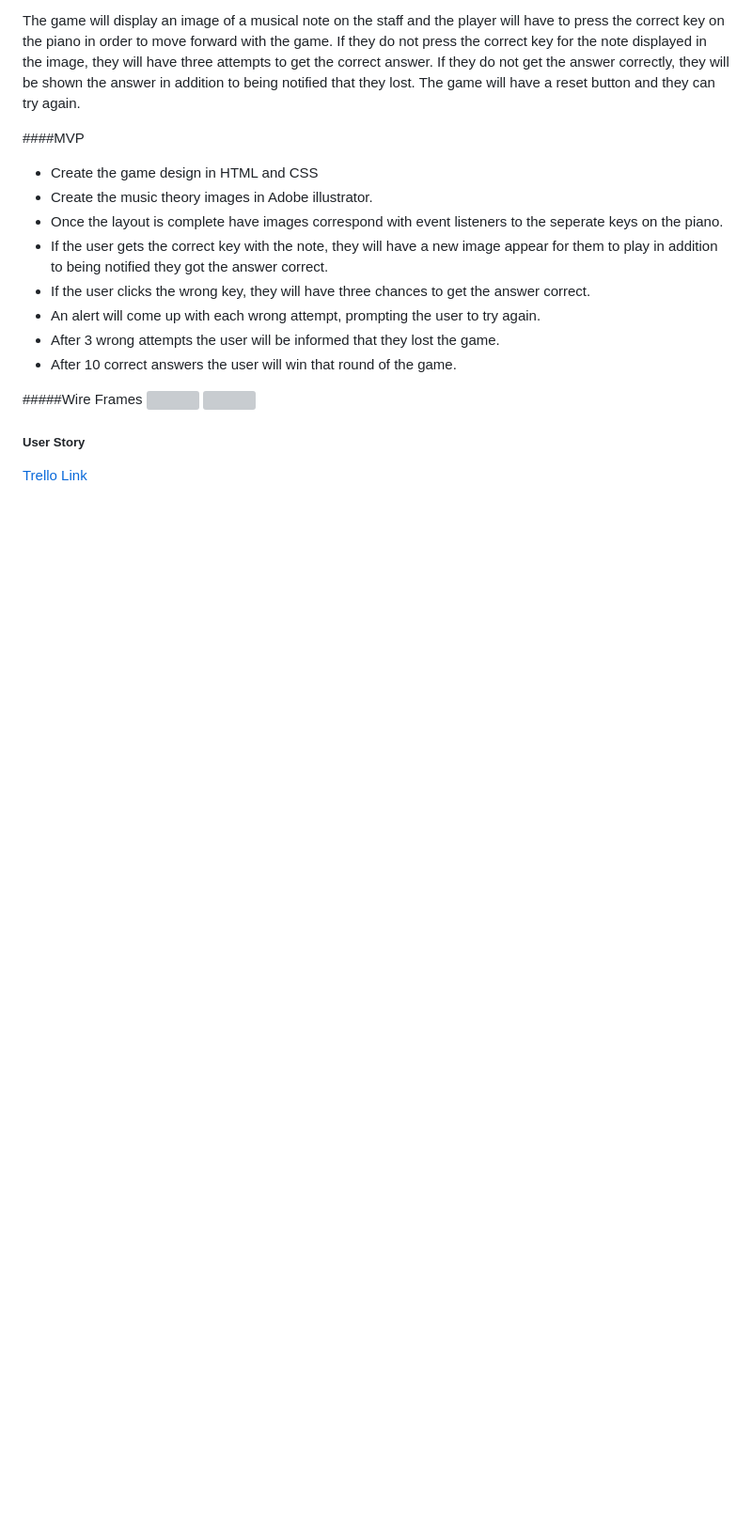
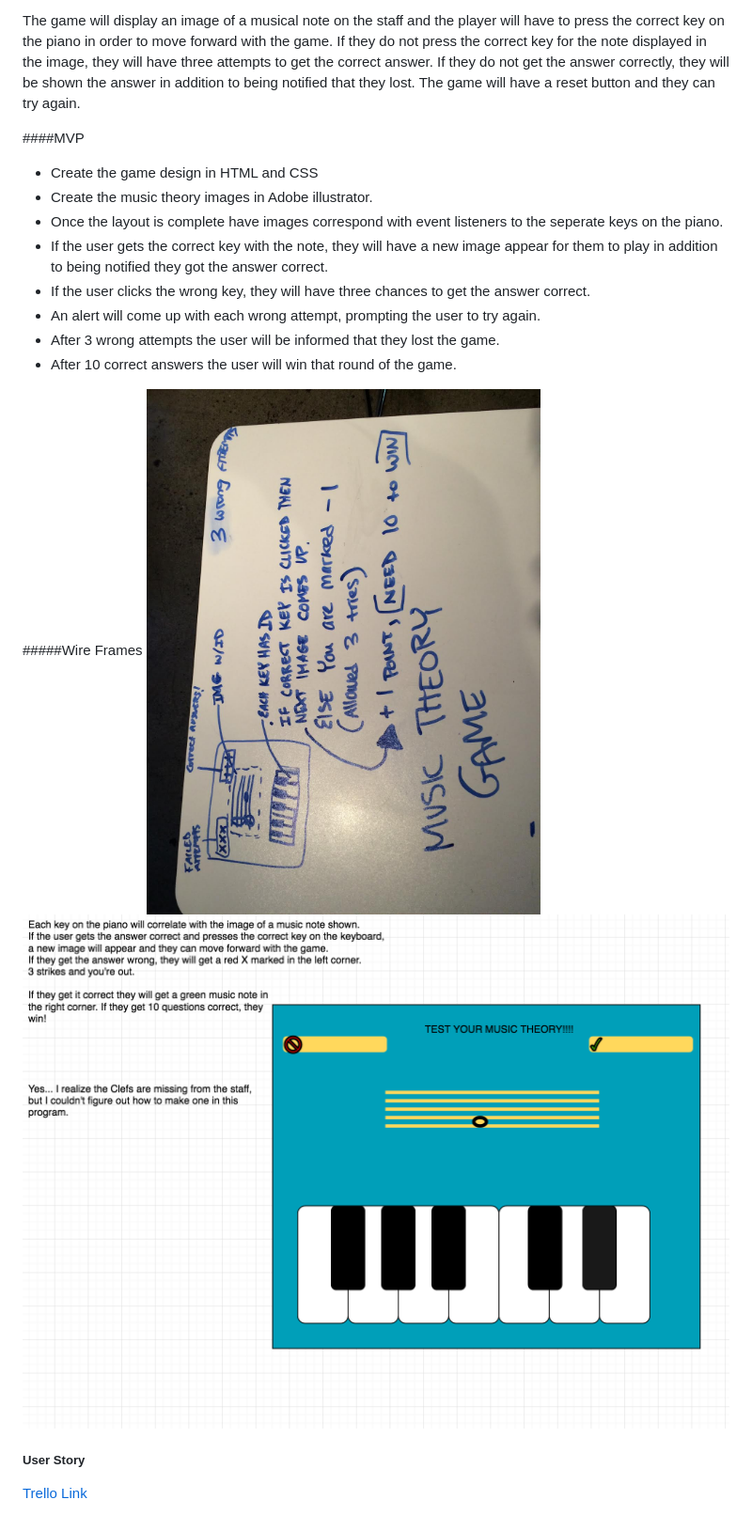
Before and after one commit to emilymain/Project_1, a Markdown page: readme.md, the part around the change. Shown: that part at 94% size. Drawn GitHub-style; pictures changed too: assets/WireFrame1.jpg (added), assets/WireFrame2.png (added); blank space fills up the shorter version; grey boxes are pictures that could not be loaded.

Commit message:
fixing images

```diff
--- a/readme.md
+++ b/readme.md
@@ -21,8 +21,8 @@ The game will display an image of a musical note on the staff and the player wil
 
 
 #####Wire Frames
-![](assets/wireframe1.pdf)
-![](assets/Wireframe2.pdf)
+![](assets/WireFrame1.jpg)
+![](assets/WireFrame2.png)
 
 
 ##### User Story
```
Also changed, not shown: 2 other files.
